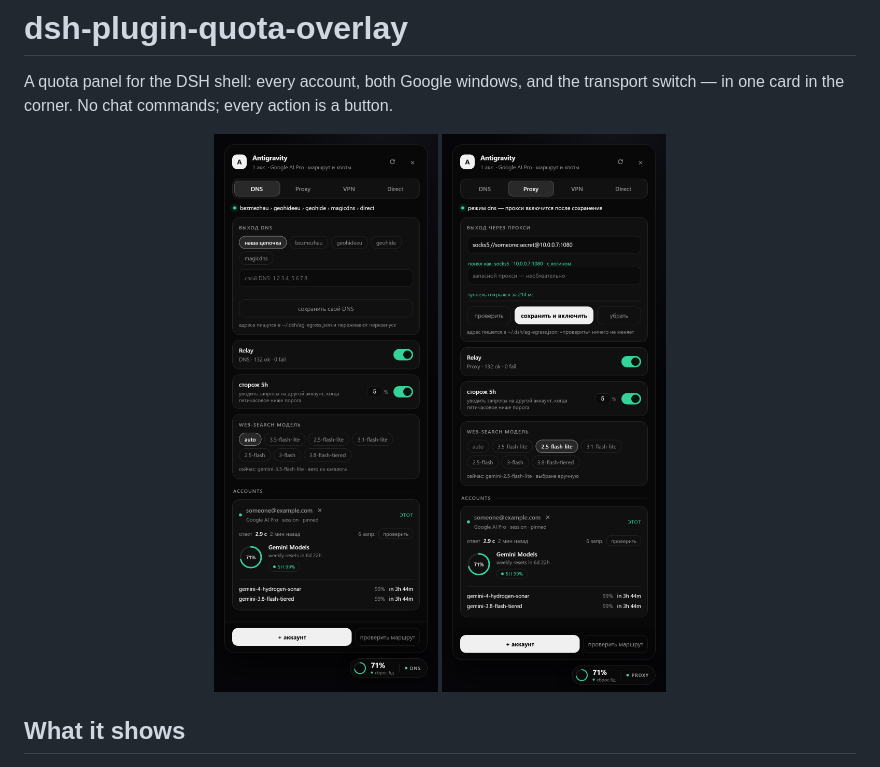
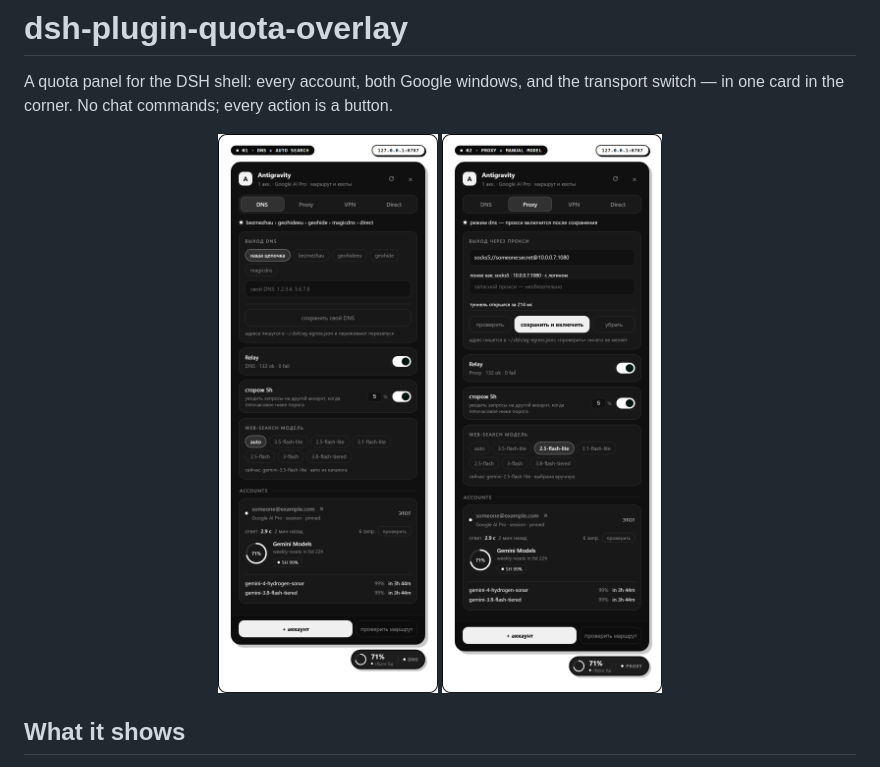
Before and after one commit to ext3ndedsoft/gemini-to-dsh, a Markdown page: plugins/quota-overlay/README.md, the part around the change. GitHub-like rendering; pictures changed too: assets/panel-dns.png, assets/panel-proxy.png.

Commit message:
docs: unify README banners, badges, and panel screenshots in high-contrast B&W manga style

```diff
--- a/plugins/quota-overlay/README.md
+++ b/plugins/quota-overlay/README.md
@@ -4,8 +4,8 @@ A quota panel for the DSH shell: every account, both Google windows, and the tra
 in one card in the corner. No chat commands; every action is a button.
 
 <p align="center">
-  <img src="../../assets/panel-dns.png?v=6" alt="quota panel, DNS mode" width="360">
-  <img src="../../assets/panel-proxy.png?v=6" alt="quota panel, Proxy mode" width="360">
+  <img src="../../assets/panel-dns.png?v=8" alt="quota panel, DNS mode" width="360">
+  <img src="../../assets/panel-proxy.png?v=8" alt="quota panel, Proxy mode" width="360">
 </p>
 
 ## What it shows
```
Also changed, not shown: README.en.md (+6 -6 lines), README.md (+6 -6 lines), assets/banner.en.png (added), assets/banner.png (added), 3 other files.
